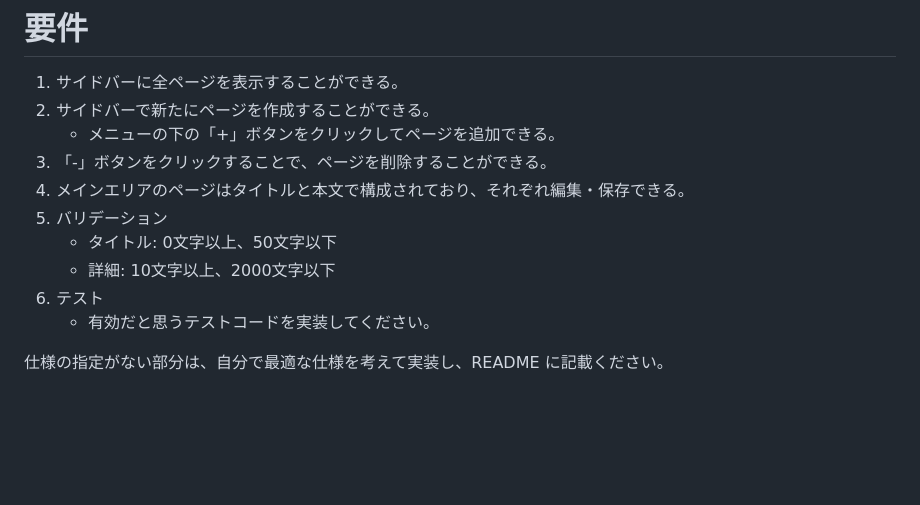
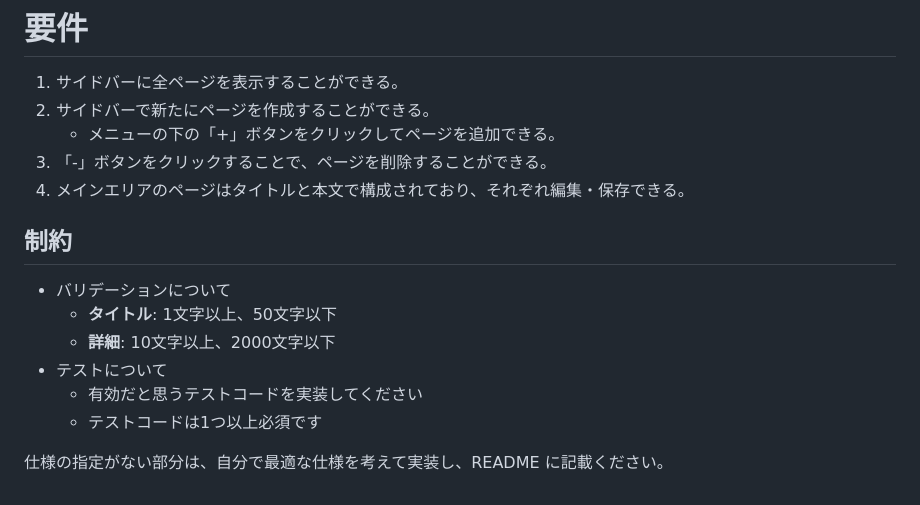
Before and after one commit to ncdcdev/recruit-frontend, a Markdown page: doc/採用課題を受けていただける方に.md, the part around the change. GitHub-like rendering; blank space fills up the shorter version.

Commit message:
doc: 訂正

```diff
--- a/doc/採用課題を受けていただける方に.md
+++ b/doc/採用課題を受けていただける方に.md
@@ -65,10 +65,13 @@ https://github.com/ncdcdev/recruit-frontend/tree/main/Design/img
    - メニューの下の「+」ボタンをクリックしてページを追加できる。
 3. 「-」ボタンをクリックすることで、ページを削除することができる。
 4. メインエリアのページはタイトルと本文で構成されており、それぞれ編集・保存できる。
-5. バリデーション
-   - タイトル: 0文字以上、50文字以下
-   - 詳細: 10文字以上、2000文字以下
-6. テスト
-   - 有効だと思うテストコードを実装してください。
+
+## 制約
+- バリデーションについて
+   - **タイトル**: 1文字以上、50文字以下
+   - **詳細**: 10文字以上、2000文字以下
+- テストについて
+   - 有効だと思うテストコードを実装してください
+   - テストコードは1つ以上必須です
 
 仕様の指定がない部分は、自分で最適な仕様を考えて実装し、README に記載ください。
```
